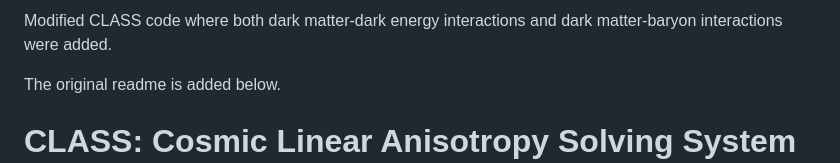
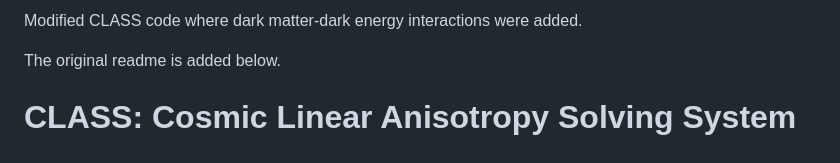
Before and after one commit to DariusAugustin/my_class_idecdm, a Markdown page: README.md, the part around the change. Rendered like a GitHub page.

```diff
--- a/README.md
+++ b/README.md
@@ -1,4 +1,4 @@
-Modified CLASS code where both dark matter-dark energy interactions and dark matter-baryon interactions were added.
+Modified CLASS code where dark matter-dark energy interactions were added.
 
 The original readme is added below.
 
```
